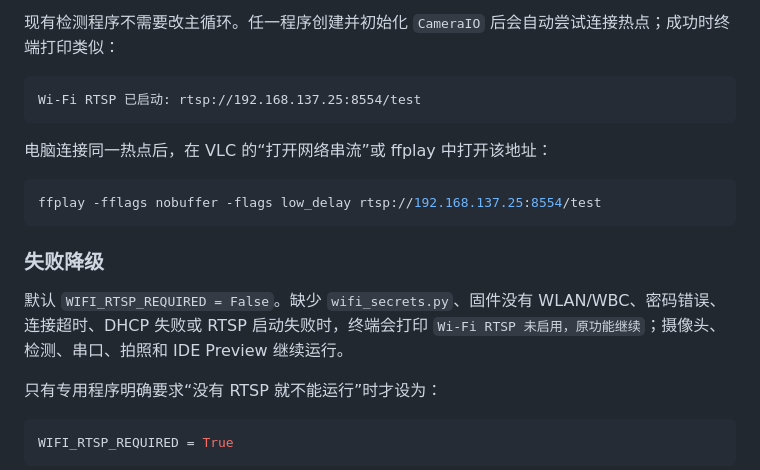
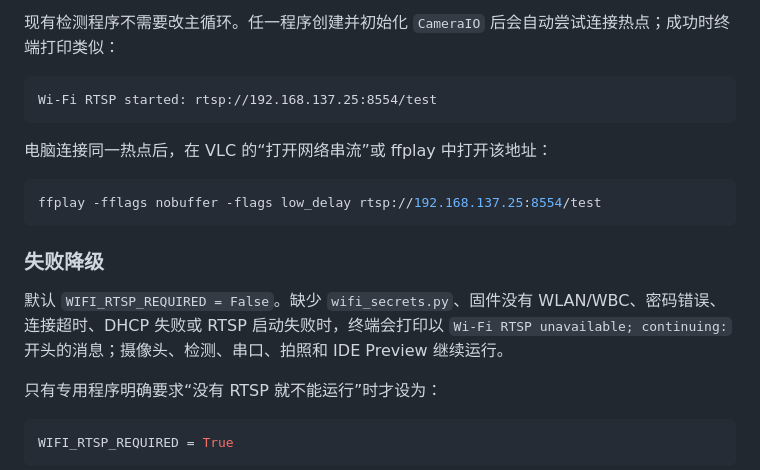
Before and after one commit to int-yu/K230, a Markdown page: README.md, the part around the change. Drawn GitHub-style.

Commit message:
docs: match wifi rtsp terminal output

````diff
--- a/README.md
+++ b/README.md
@@ -130,7 +130,7 @@ WIFI_RTSP_REQUIRED = False
 现有检测程序不需要改主循环。任一程序创建并初始化 `CameraIO` 后会自动尝试连接热点；成功时终端打印类似：
 
 ```text
-Wi-Fi RTSP 已启动: rtsp://192.168.137.25:8554/test
+Wi-Fi RTSP started: rtsp://192.168.137.25:8554/test
 ```
 
 电脑连接同一热点后，在 VLC 的“打开网络串流”或 ffplay 中打开该地址：
@@ -141,7 +141,7 @@ ffplay -fflags nobuffer -flags low_delay rtsp://192.168.137.25:8554/test
 
 ### 失败降级
 
-默认 `WIFI_RTSP_REQUIRED = False`。缺少 `wifi_secrets.py`、固件没有 WLAN/WBC、密码错误、连接超时、DHCP 失败或 RTSP 启动失败时，终端会打印 `Wi-Fi RTSP 未启用，原功能继续`；摄像头、检测、串口、拍照和 IDE Preview 继续运行。
+默认 `WIFI_RTSP_REQUIRED = False`。缺少 `wifi_secrets.py`、固件没有 WLAN/WBC、密码错误、连接超时、DHCP 失败或 RTSP 启动失败时，终端会打印以 `Wi-Fi RTSP unavailable; continuing:` 开头的消息；摄像头、检测、串口、拍照和 IDE Preview 继续运行。
 
 只有专用程序明确要求“没有 RTSP 就不能运行”时才设为：
 
````
